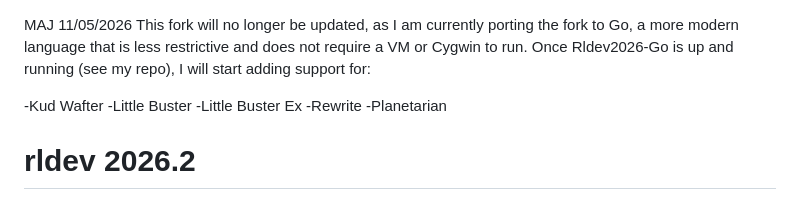
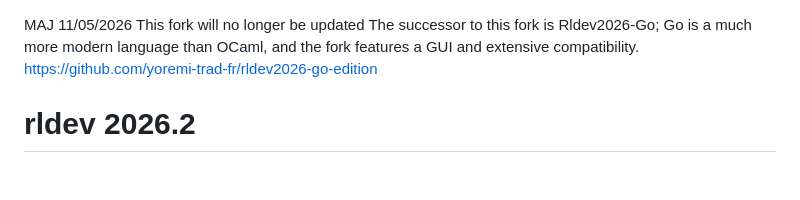
Before and after one commit to yoremi-trad-fr/rldev-2026, a Markdown page: readme.md, the part around the change. GitHub-like rendering; blank space fills up the shorter version.

```diff
--- a/readme.md
+++ b/readme.md
@@ -1,13 +1,7 @@
 MAJ 11/05/2026
-This fork will no longer be updated, as I am currently
-porting the fork to Go, a more modern language that is less restrictive and does not require a VM or Cygwin to run.
-Once Rldev2026-Go is up and running (see my repo), I will start adding support for:
-
--Kud Wafter
--Little Buster
--Little Buster Ex
--Rewrite
--Planetarian
+This fork will no longer be updated
+The successor to this fork is Rldev2026-Go; Go is a much more modern language than OCaml, and the fork features a GUI and extensive compatibility.
+https://github.com/yoremi-trad-fr/rldev2026-go-edition
 
 rldev 2026.2
 =========================
```
